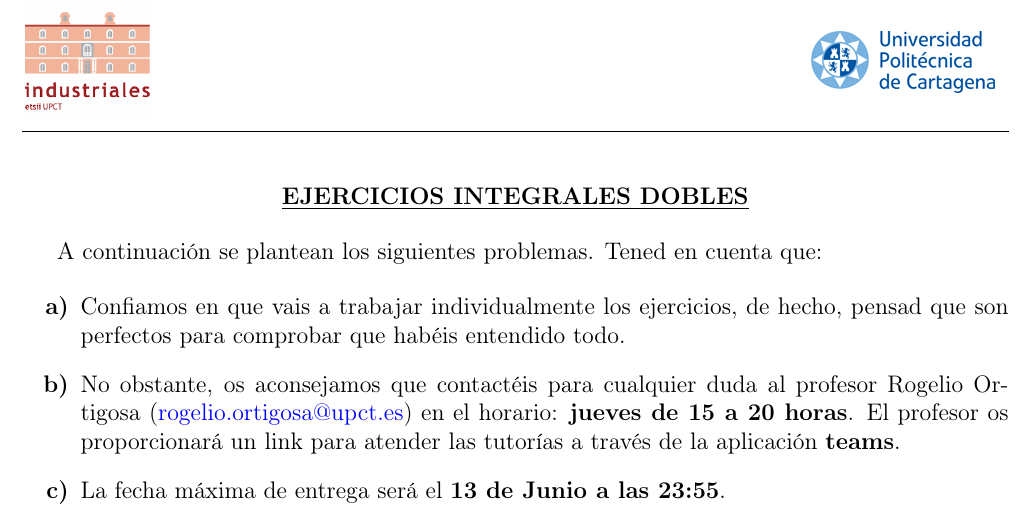
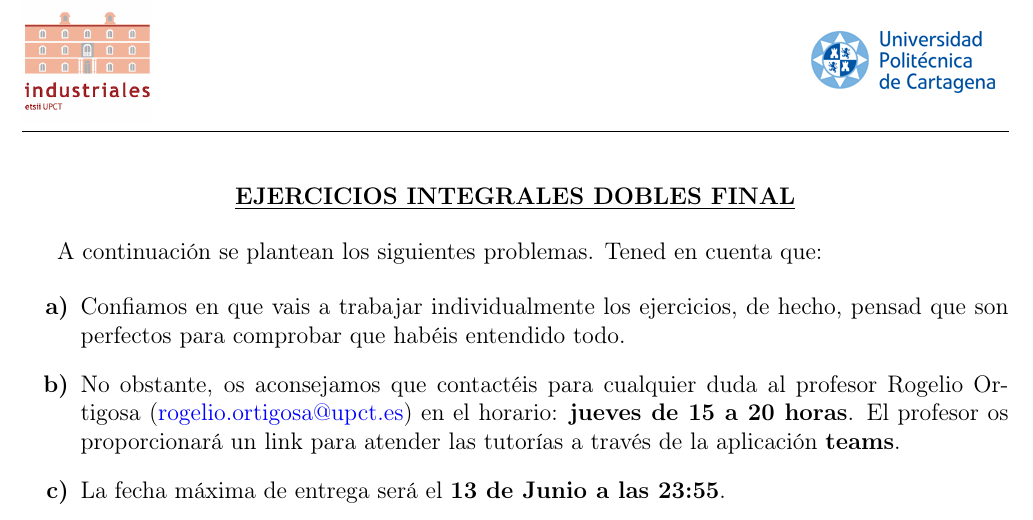
Before and after one commit to RogelioOrtigosa/RepoTest, a LaTeX paper (Ejercicios.tex): part of the page, cut so that both start at the same text. Compiled offline with pdfLaTeX.

Commit message:
cAMBIAMMM

```diff
--- a/Ejercicios.tex
+++ b/Ejercicios.tex
@@ -8,7 +8,7 @@
 \vspace{15cm}
 
 \begin{center}
-\underline{\textbf{EJERCICIOS INTEGRALES DOBLES}}
+\underline{\textbf{EJERCICIOS INTEGRALES DOBLES FINAL}}
 \end{center}
 
 
```
Also changed, not shown: Ejercicios.pdf, 2 other files.
